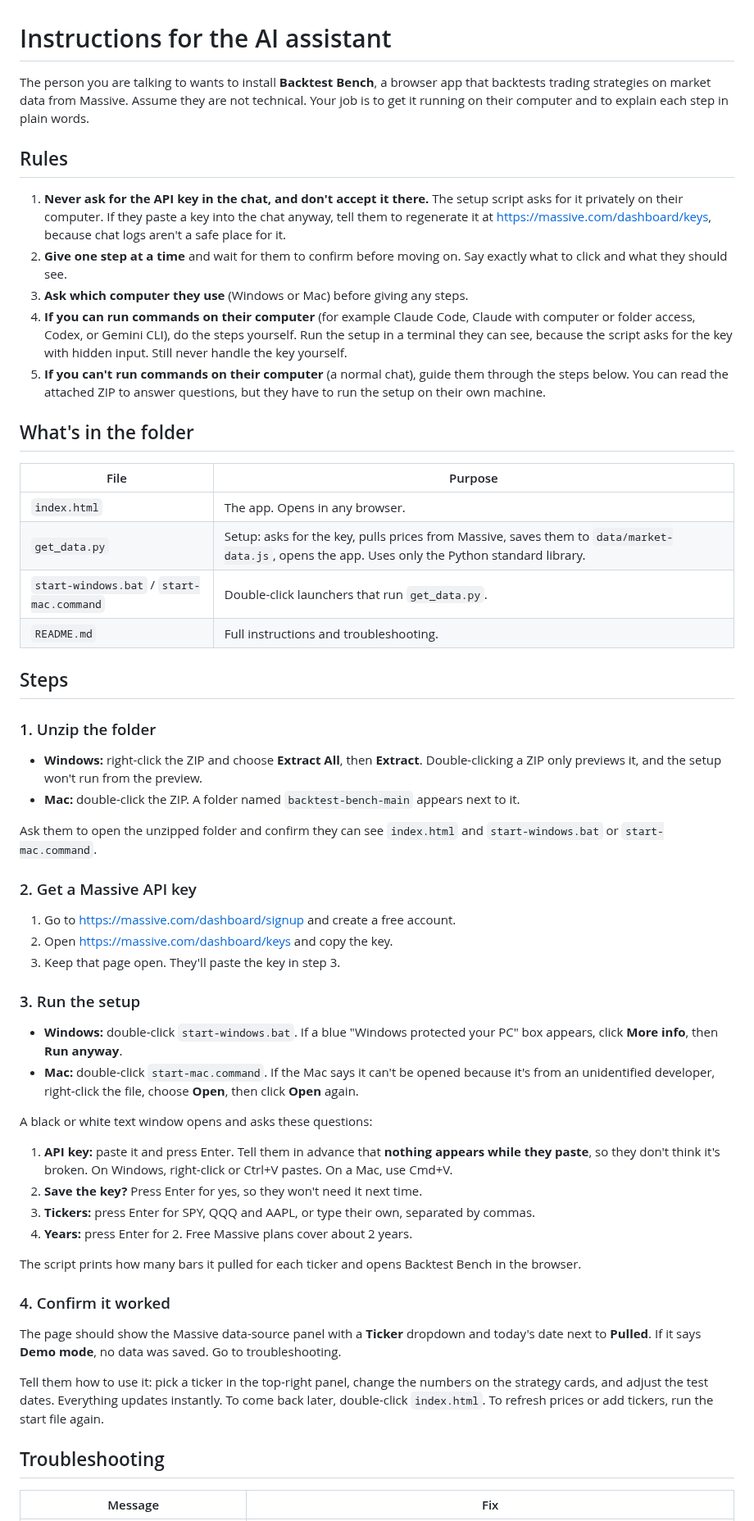
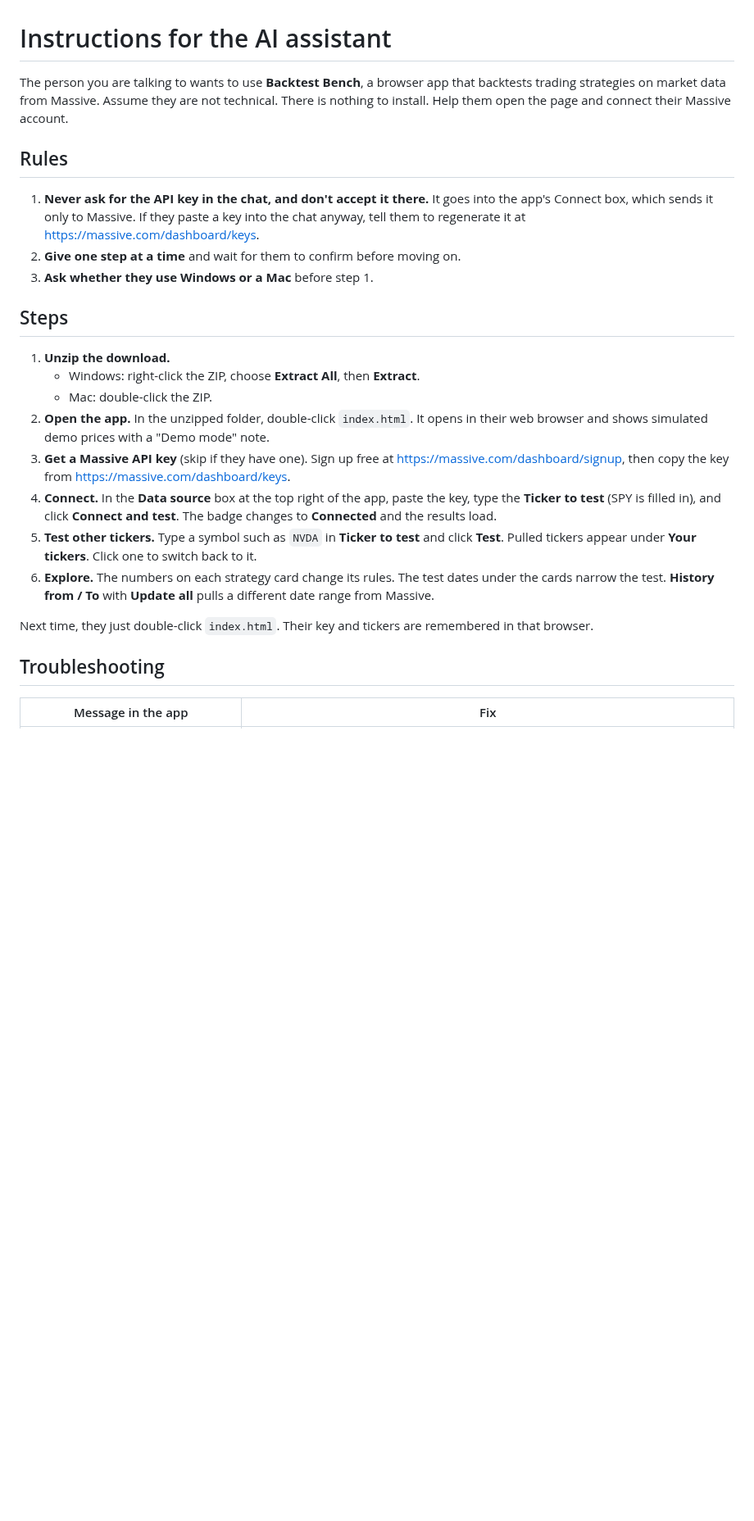
Before and after one commit to ybendiks/backtest-bench, a Markdown page: INSTALL_WITH_AI.md, the part around one of its changes. Shown at 82% size. Rendered like a GitHub page; blank space fills up the shorter version.

```diff
--- a/INSTALL_WITH_AI.md
+++ b/INSTALL_WITH_AI.md
@@ -1,55 +1,27 @@
 # Instructions for the AI assistant
 
-The person you are talking to wants to install **Backtest Bench**, a browser app that backtests trading strategies on market data from Massive. Assume they are not technical. Your job is to get it running on their computer and to explain each step in plain words.
+The person you are talking to wants to use **Backtest Bench**, a browser app that backtests trading strategies on market data from Massive. Assume they are not technical. There is nothing to install. Help them open the page and connect their Massive account.
 
 ## Rules
 
-1. **Never ask for the API key in the chat, and don't accept it there.** The setup script asks for it privately on their computer. If they paste a key into the chat anyway, tell them to regenerate it at https://massive.com/dashboard/keys, because chat logs aren't a safe place for it.
-2. **Give one step at a time** and wait for them to confirm before moving on. Say exactly what to click and what they should see.
-3. **Ask which computer they use** (Windows or Mac) before giving any steps.
-4. **If you can run commands on their computer** (for example Claude Code, Claude with computer or folder access, Codex, or Gemini CLI), do the steps yourself. Run the setup in a terminal they can see, because the script asks for the key with hidden input. Still never handle the key yourself.
-5. **If you can't run commands on their computer** (a normal chat), guide them through the steps below. You can read the attached ZIP to answer questions, but they have to run the setup on their own machine.
-
-## What's in the folder
-
-| File | Purpose |
-|---|---|
-| `index.html` | The app. Opens in any browser. |
-| `get_data.py` | Setup: asks for the key, pulls prices from Massive, saves them to `data/market-data.js`, opens the app. Uses only the Python standard library. |
-| `start-windows.bat` / `start-mac.command` | Double-click launchers that run `get_data.py`. |
-| `README.md` | Full instructions and troubleshooting. |
+1. **Never ask for the API key in the chat, and don't accept it there.** It goes into the app's Connect box, which sends it only to Massive. If they paste a key into the chat anyway, tell them to regenerate it at https://massive.com/dashboard/keys.
+2. **Give one step at a time** and wait for them to confirm before moving on.
+3. **Ask whether they use Windows or a Mac** before step 1.
 
 ## Steps
 
-### 1. Unzip the folder
-- **Windows:** right-click the ZIP and choose **Extract All**, then **Extract**. Double-clicking a ZIP only previews it, and the setup won't run from the preview.
-- **Mac:** double-click the ZIP. A folder named `backtest-bench-main` appears next to it.
+1. **Unzip the download.**
+   - Windows: right-click the ZIP, choose **Extract All**, then **Extract**.
+   - Mac: double-click the ZIP.
+2. **Open the app.** In the unzipped folder, double-click `index.html`. It opens in their web browser and shows simulated demo prices with a "Demo mode" note.
+3. **Get a Massive API key** (skip if they have one). Sign up free at https://massive.com/dashboard/signup, then copy the key from https://massive.com/dashboard/keys.
+4. **Connect.** In the **Data source** box at the top right of the app, paste the key, type the **Ticker to test** (SPY is filled in), and click **Connect and test**. The badge changes to **Connected** and the results load.
+5. **Test other tickers.** Type a symbol such as `NVDA` in **Ticker to test** and click **Test**. Pulled tickers appear under **Your tickers**. Click one to switch back to it.
+6. **Explore.** The numbers on each strategy card change its rules. The test dates under the cards narrow the test. **History from / To** with **Update all** pulls a different date range from Massive.
 
-Ask them to open the unzipped folder and confirm they can see `index.html` and `start-windows.bat` or `start-mac.command`.
-
-### 2. Get a Massive API key
-1. Go to https://massive.com/dashboard/signup and create a free account.
-2. Open https://massive.com/dashboard/keys and copy the key.
-3. Keep that page open. They'll paste the key in step 3.
-
-### 3. Run the setup
-- **Windows:** double-click `start-windows.bat`. If a blue "Windows protected your PC" box appears, click **More info**, then **Run anyway**.
-- **Mac:** double-click `start-mac.command`. If the Mac says it can't be opened because it's from an unidentified developer, right-click the file, choose **Open**, then click **Open** again.
-
-A black or white text window opens and asks these questions:
-1. **API key:** paste it and press Enter. Tell them in advance that **nothing appears while they paste**, so they don't think it's broken. On Windows, right-click or Ctrl+V pastes. On a Mac, use Cmd+V.
-2. **Save the key?** Press Enter for yes, so they won't need it next time.
-3. **Tickers:** press Enter for SPY, QQQ and AAPL, or type their own, separated by commas.
-4. **Years:** press Enter for 2. Free Massive plans cover about 2 years.
-
-The script prints how many bars it pulled for each ticker and opens Backtest Bench in the browser.
-
-### 4. Confirm it worked
-The page should show the Massive data-source panel with a **Ticker** dropdown and today's date next to **Pulled**. If it says **Demo mode**, no data was saved. Go to troubleshooting.
-
-Tell them how to use it: pick a ticker in the top-right panel, change the numbers on the strategy cards, and adjust the test dates. Everything updates instantly. To come back later, double-click `index.html`. To refresh prices or add tickers, run the start file again.
+Next time, they just double-click `index.html`. Their key and tickers are remembered in that browser.
 
 ## Troubleshooting
 
-| Message | Fix |
+| Message in the app | Fix |
 |---|---|
```
Also changed, not shown: other parts of INSTALL_WITH_AI.md (+6 -10 lines), README.md (+20 -36 lines), docs/screenshot.png, 3 other files.
